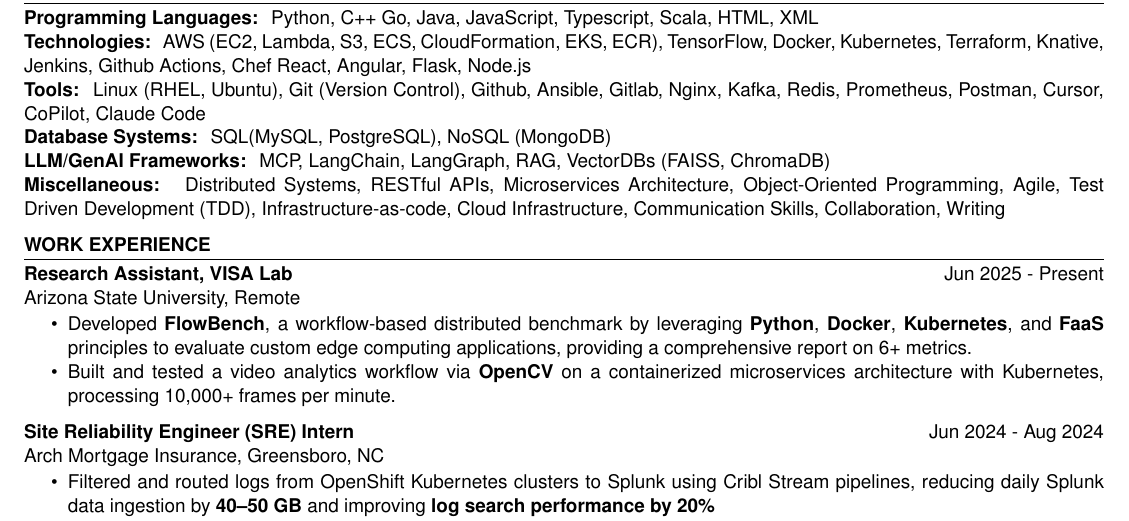
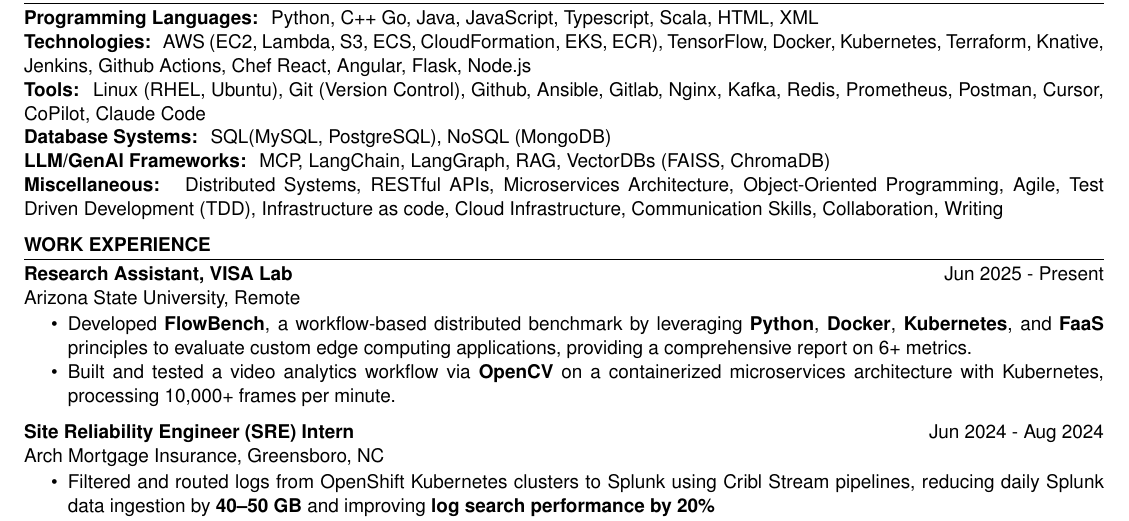
Before and after one commit to Ajtambad/Resume, a LaTeX CV (DevOps/DevOps.tex): part of the page, cut so that both start at the same text. Compiled offline with pdfLaTeX.

Commit message:
Added IaC as a keyword without hyphens

```diff
--- a/DevOps/DevOps.tex
+++ b/DevOps/DevOps.tex
@@ -63,7 +63,7 @@
     ] \\
     \skillItem[
         category={Miscellaneous},
-        skills={Distributed Systems, RESTful APIs, Microservices Architecture, Object-Oriented Programming, Agile, Test Driven Development (TDD), Infrastructure-as-code, Cloud Infrastructure, Communication Skills, Collaboration, Writing}
+        skills={Distributed Systems, RESTful APIs, Microservices Architecture, Object-Oriented Programming, Agile, Test Driven Development (TDD), Infrastructure as code, Cloud Infrastructure, Communication Skills, Collaboration, Writing}
     ]
 \end{skillsSection}
 
```
Also changed, not shown: SDE/SDE.tex (+1 -1 lines).
